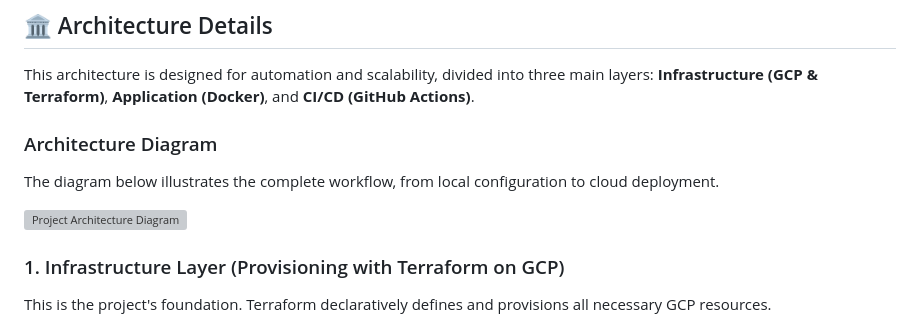
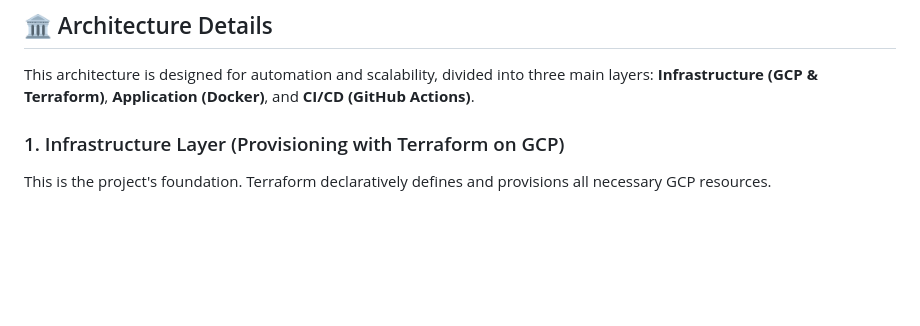
Before and after one commit to lucascardosobarbeiro/server-mine-v2, a Markdown page: README.md, the part around one of its changes. Rendered like a GitHub page; blank space fills up the shorter version; grey boxes are pictures that could not be loaded.

Commit message:
README final :)

```diff
--- a/README.md
+++ b/README.md
@@ -44,11 +45,7 @@ The core principle of this architecture is to allow for easy modifications and s
 
 This architecture is designed for automation and scalability, divided into three main layers: **Infrastructure (GCP & Terraform)**, **Application (Docker)**, and **CI/CD (GitHub Actions)**.
 
-### Architecture Diagram
 
-The diagram below illustrates the complete workflow, from local configuration to cloud deployment.
-
-![Project Architecture Diagram](https://i.imgur.com/8aGZ5Yc.png)
 
 ### 1. Infrastructure Layer (Provisioning with Terraform on GCP)
 
```
Also changed, not shown: other parts of README.md (+1 -0 lines).
